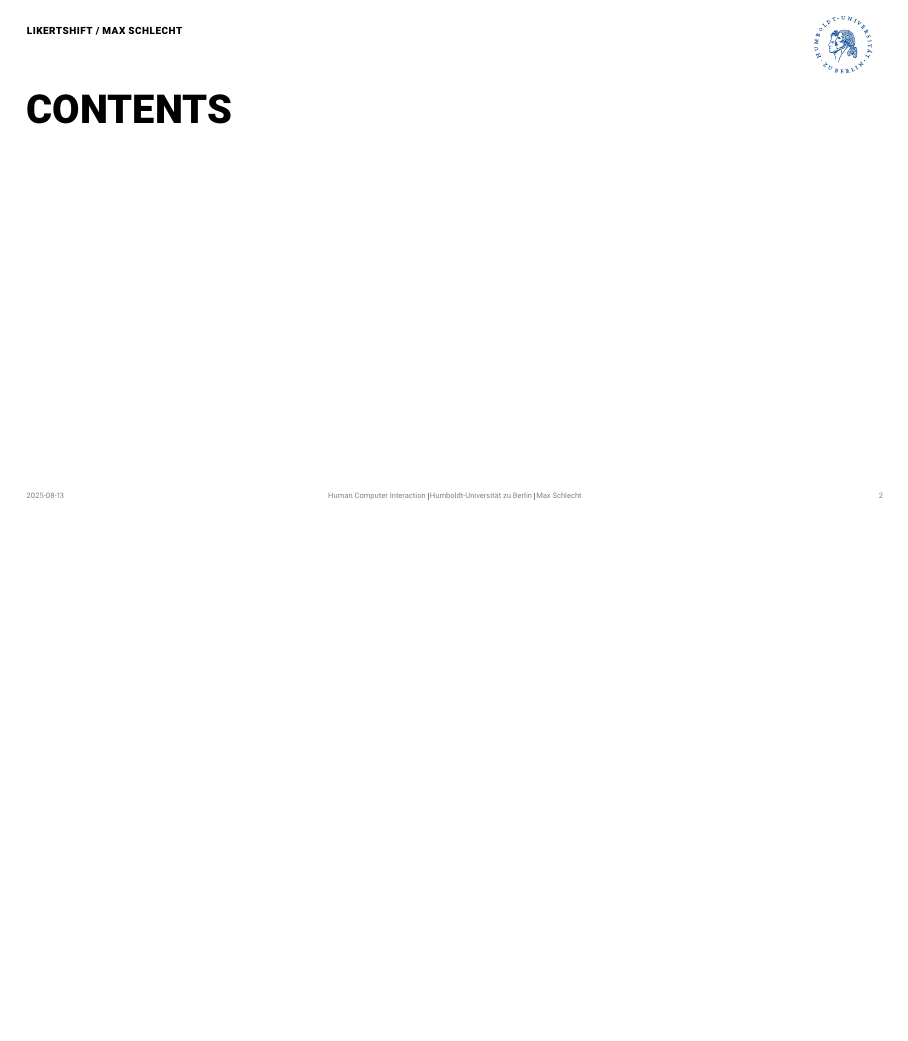
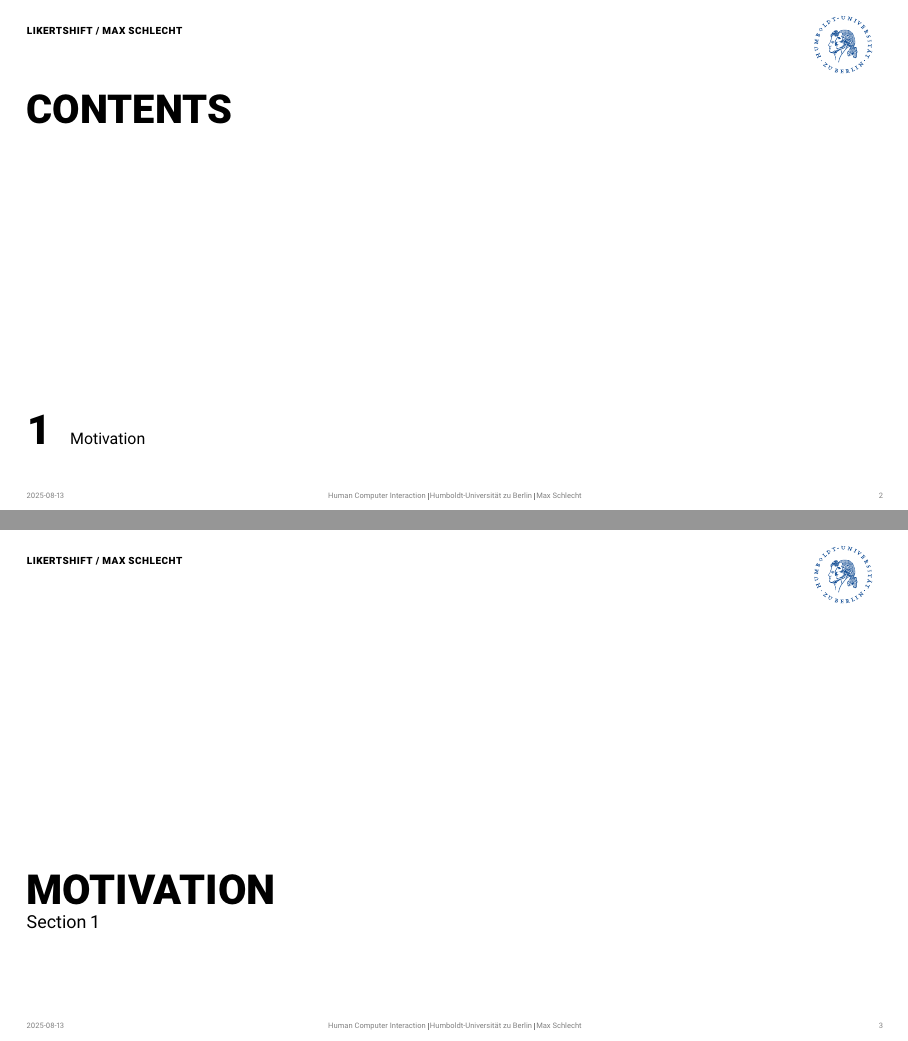
Before and after one commit to 30350n/likertshift, LaTeX slides (thesis/defense/defense.tex): page 2 of 2 before the commit and pages 2 and 3 of 6 after it, the two joined at a grey line, the shorter picture padded with empty space. Compiled offline with pdfLaTeX.

Commit message:
Add motivation section to defense

```diff
--- a/thesis/defense/defense.tex
+++ b/thesis/defense/defense.tex
@@ -28,11 +28,38 @@
 {}
 \makeatother
 
+\let\footnoterule\relax
+\renewcommand\thefootnote{}
+\setbeamerfont{footnote}{size=\tiny}
+
 \begin{document}
 
 \maketitle
 
 \tableofcontents
 
+\section{Motivation}
+
+\begin{frame}{Motivation}
+    \centering
+    \includegraphics[height=0.35\linewidth]{images/vemotion.png}
+    \footnotetext{VEmotion (Bethge et al.) \quad \url{https://doi.org/10.1145/3472749.3474775}}
+\end{frame}
+
+\begin{frame}{Motivation}
+    \begin{columns}[onlytextwidth,c]
+        \column{.5\linewidth}
+        \centering
+        \includegraphics[height=0.55\linewidth]{images/button_device.png}
+        \footnotetext{Analysis of Overtaking Maneuvers \ldots (L\'{o}pez et al.)}
+        \footnotetext{\url{https://doi.org/10.1145/3472749.3474775}}
+        \column{.5\linewidth}
+        \centering
+        \includegraphics<2>[height=0.55\linewidth]{images/brotate.png}
+        \footnotetext<2>{Brotate and Tribike \ldots (Wo\'{z}niak et al.)}
+        \footnotetext<2>{\url{https://doi.org/10.1145/3472749.3474775}}
+    \end{columns}
+\end{frame}
+
 
 \end{document}
```
Also changed, not shown: thesis/defense/images/brotate.png (added), thesis/defense/images/button_device.png (added), thesis/defense/images/vemotion.png (added).
